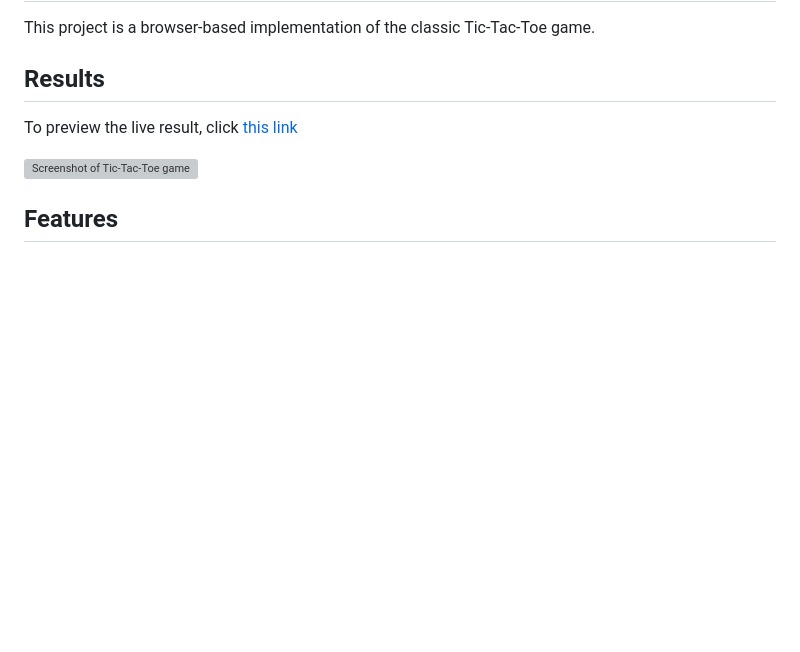
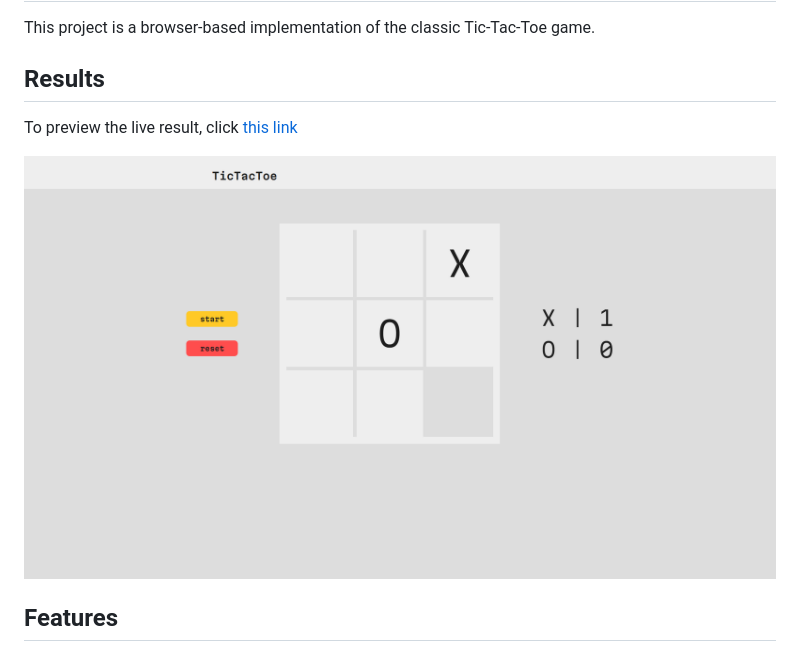
Before and after one commit to Vicker14/tic-tac-toe, a Markdown page: readme.md, the part around the change. Drawn GitHub-style; pictures changed too: preview-index.png (added); blank space fills up the shorter version; grey boxes are pictures that could not be loaded.

Commit message:
Uploaded preview image and added to readme

```diff
--- a/readme.md
+++ b/readme.md
@@ -6,7 +6,7 @@ This project is a browser-based implementation of the classic Tic-Tac-Toe game.
 
 To preview the live result, click [this link](https://vicker14.github.io/tic-tac-toe/)
 
-![Screenshot of Tic-Tac-Toe game](./preview-img.png)
+![Screenshot of Tic-Tac-Toe game](./preview-index.png)
 
 ## Features
 
```
